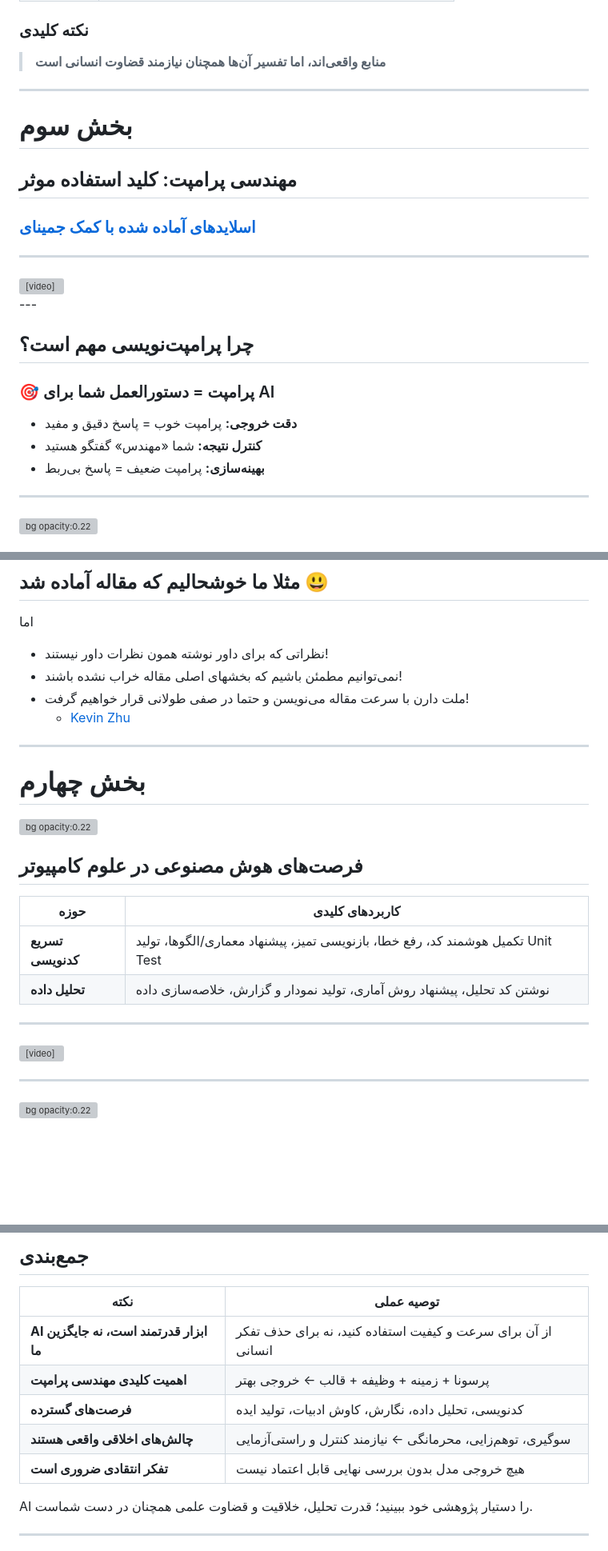
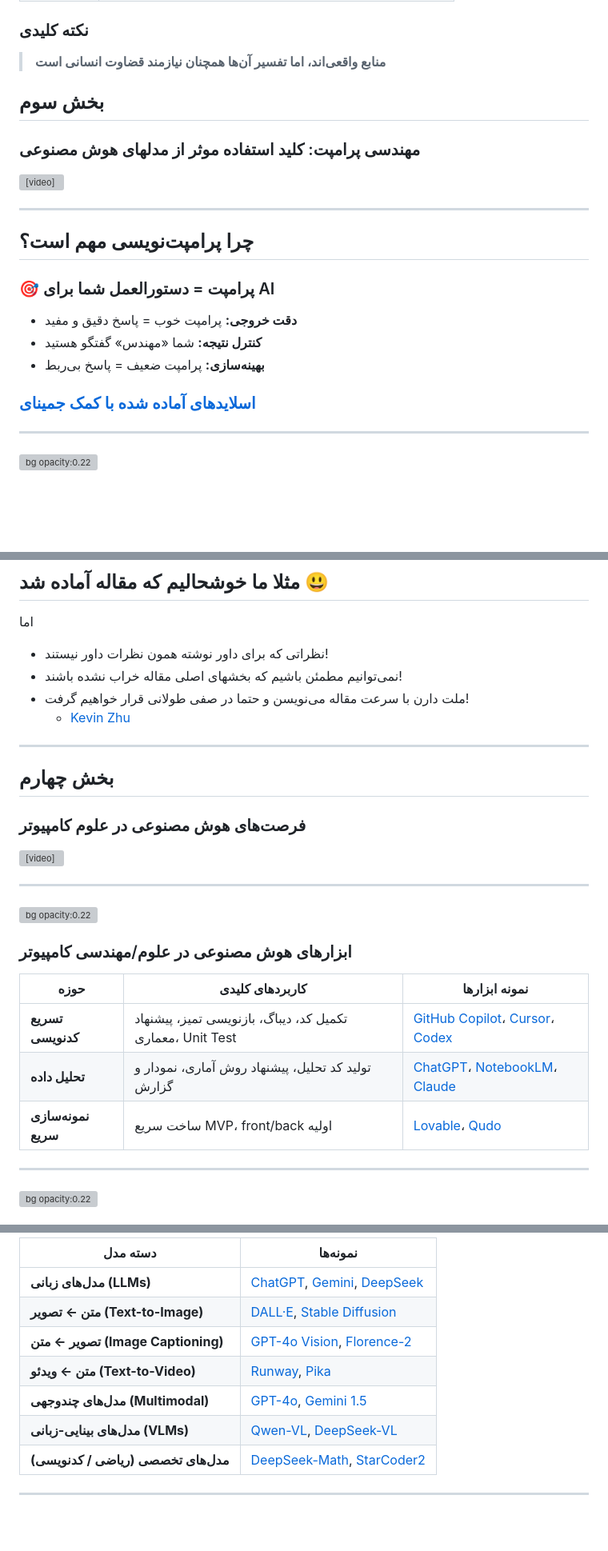
Before and after one commit to mamintoosi-cs/Research-In-AI-Age, a Markdown page: README.md, 3 parts joined by grey strips. Shown at 80% size. GitHub-like rendering; blank space fills up the shorter version; grey boxes are pictures that could not be loaded.

Commit message:
Edit Slides

```diff
--- a/README.md
+++ b/README.md
@@ -729,13 +709,13 @@ https://movieflow.ai/signup?inviteCode=ZCKDT14H
 
 > **منابع واقعی‌اند، اما تفسیر آن‌ها همچنان نیازمند قضاوت انسانی است**
 
----
+<!-- ---
 
 # بخش سوم
 
 ## مهندسی پرامپت: کلید استفاده موثر
 
-### [اسلایدهای آماده شده با کمک جمینای ](https://docs.google.com/presentation/d/1IZw3Rj7w47ZrtogpjayEacRhTEoO1YqWHGNgzWMRnjc/edit?usp=sharing)
+
 
 ---
 
@@ -744,11 +724,13 @@ https://movieflow.ai/signup?inviteCode=ZCKDT14H
   display: flex;
   justify-content: center;
   align-items: center;
-  height: 80vh; /* یا 85vh */
+  height: 70vh; /* یا 85vh */
   margin: 0 auto;
 ">
+<h2> بخش سوم</h2>
+<h3> مهندسی پرامپت: کلید استفاده موثر از مدلهای هوش مصنوعی</h3>
   <div style="
-    width: 80%; /* یا 80% */
+    width: 70%; /* یا 80% */
     text-align: center;
   ">
     <video
@@ -766,6 +748,7 @@ https://movieflow.ai/signup?inviteCode=ZCKDT14H
     </video>
   </div>
 </div>
+
 ---
 
 ## چرا پرامپت‌نویسی مهم است؟
@@ -775,6 +758,8 @@ https://movieflow.ai/signup?inviteCode=ZCKDT14H
 - **دقت خروجی:** پرامپت خوب = پاسخ دقیق و مفید
 - **کنترل نتیجه:** شما «مهندس» گفتگو هستید
 - **بهینه‌سازی:** پرامپت ضعیف = پاسخ بی‌ربط
+
+### [اسلایدهای آماده شده با کمک جمینای ](https://docs.google.com/presentation/d/1IZw3Rj7w47ZrtogpjayEacRhTEoO1YqWHGNgzWMRnjc/edit?usp=sharing)
 
 ---
 
@@ -1028,19 +1013,6 @@ Cover Letter
 - ملت دارن با سرعت مقاله می‌نویسن و حتما در صفی طولانی قرار خواهیم گرفت!
   * [Kevin Zhu](https://neurips.cc/virtual/2025/search?query=Kevin+Zhu)
 
----
-
-# بخش چهارم
-
-![bg opacity:0.22](img/cs-ai-opportunities-bg.jpg)
-
-## فرصت‌های هوش مصنوعی در علوم کامپیوتر
-
-| حوزه              | کاربردهای کلیدی                                                                 |
-| ----------------- | ------------------------------------------------------------------------------- |
-| **تسریع کدنویسی** | تکمیل هوشمند کد، رفع خطا، بازنویسی تمیز، پیشنهاد معماری/الگوها، تولید Unit Test |
-| **تحلیل داده**    | نوشتن کد تحلیل، پیشنهاد روش آماری، تولید نمودار و گزارش، خلاصه‌سازی داده        |
-
 
 ---
 
@@ -1052,15 +1024,20 @@ Cover Letter
   height: 80vh;
   margin: 0 auto;
 ">
+<h2> بخش چهارم
+</h2>
+<h3>
+ فرصت‌های هوش مصنوعی در علوم کامپیوتر
+ </h3>
   <video
     autoplay
     loop
     muted
     controls
     style="
-      max-height: 90%;
+      max-height: 70%;
       width: auto;
-      max-width: 90%;
+      max-width: 70%;
       border-radius: 12px;
       box-shadow: 0 6px 20px rgba(0,0,0,0.25);
     ">
@@ -1069,6 +1046,18 @@ Cover Letter
   </video>
 </div>
 
+
+---
+
+![bg opacity:0.22](img/cs-ai-opportunities-bg.jpg)
+
+### ابزارهای هوش مصنوعی در علوم/مهندسی کامپیوتر
+
+| حوزه | کاربردهای کلیدی | نمونه ابزارها |
+|------|------------------|----------------|
+| **تسریع کدنویسی** | تکمیل کد، دیباگ، بازنویسی تمیز، پیشنهاد معماری، Unit Test | [GitHub Copilot](https://github.com/features/copilot)، [Cursor](https://cursor.sh)، [Codex](https://platform.openai.com/docs/models/codex) |
+| **تحلیل داده** | تولید کد تحلیل، پیشنهاد روش آماری، نمودار و گزارش | [ChatGPT](https://chatgpt.com)، [NotebookLM](https://notebooklm.google)، [Claude](https://claude.ai) |
+| **نمونه‌سازی سریع** | ساخت سریع MVP، front/back اولیه | [Lovable](https://lovable.dev)، [Qudo](https://qudo.ai) |
 ---
 
 ![bg opacity:0.22](img/cs-ai-examples-bg.jpg)
@@ -1242,15 +1292,14 @@ Cover Letter
 
-## جمع‌بندی
+| دسته مدل                            | نمونه‌ها                                                                                                   |
+| ----------------------------------- | ---------------------------------------------------------------------------------------------------------- |
+| **مدل‌های زبانی (LLMs)**            | [ChatGPT](https://chatgpt.com), [Gemini](https://gemini.google.com), [DeepSeek](https://chat.deepseek.com) |
+| **متن ← تصویر (Text-to-Image)**     | [DALL·E](https://openai.com/dall-e), [Stable Diffusion](https://stability.ai)                              |
+| **تصویر ← متن (Image Captioning)**  | [GPT-4o Vision](https://chatgpt.com), [Florence-2](https://huggingface.co/microsoft/Florence-2-large)      |
+| **متن ← ویدئو (Text-to-Video)**     | [Runway](https://runwayml.com), [Pika](https://www.pika.art)                                               |
+| **مدل‌های چندوجهی (Multimodal)**    | [GPT-4o](https://chatgpt.com), [Gemini 1.5](https://gemini.google.com)                                     |
+| **مدل‌های بینایی-زبانی (VLMs)**     | [Qwen-VL](https://huggingface.co/Qwen), [DeepSeek-VL](https://chat.deepseek.com)                           |
+| **مدل‌های تخصصی (ریاضی / کدنویسی)** | [DeepSeek-Math](https://chat.deepseek.com), [StarCoder2](https://huggingface.co/bigcode)                   |
 
-| نکته                                 | توصیه عملی                                                    |
-| ------------------------------------ | ------------------------------------------------------------- |
-| **AI ابزار قدرتمند است، نه جایگزین ما** | از آن برای سرعت و کیفیت استفاده کنید، نه برای حذف تفکر انسانی |
-| **اهمیت کلیدی مهندسی پرامپت**   | پرسونا + زمینه + وظیفه + قالب ← خروجی بهتر                    |
-| **فرصت‌های گسترده**                  | کدنویسی، تحلیل داده، نگارش، کاوش ادبیات، تولید ایده           |
-| **چالش‌های اخلاقی واقعی هستند**      | سوگیری، توهم‌زایی، محرمانگی ← نیازمند کنترل و راستی‌آزمایی    |
-| **تفکر انتقادی ضروری است**           | هیچ خروجی مدل بدون بررسی نهایی قابل اعتماد نیست               |
-
-AI را دستیار پژوهشی خود ببینید؛ قدرت تحلیل، خلاقیت و قضاوت علمی همچنان در دست شماست.
 
 ---
 
```
Also changed, not shown: other parts of README.md (+119 -68 lines), img/GenAI_tool_map_Aug_2025_v2.jpg (added), img/besm.png (added), img/old-new-era.jpg (added), img/poster.jpg (added), 2 other files.
